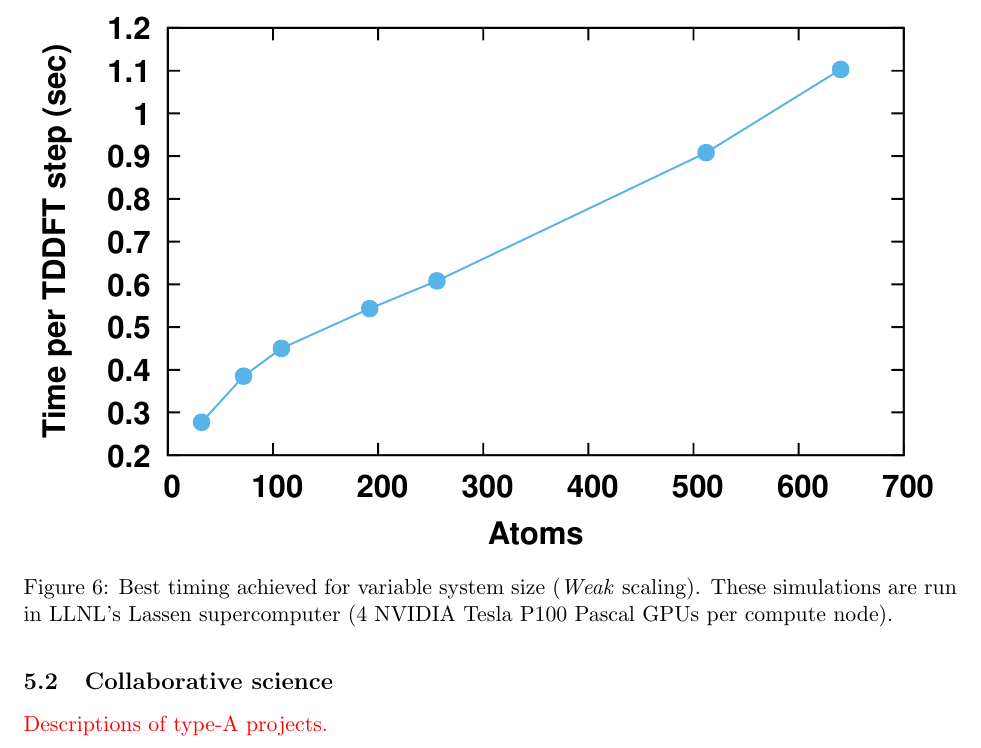
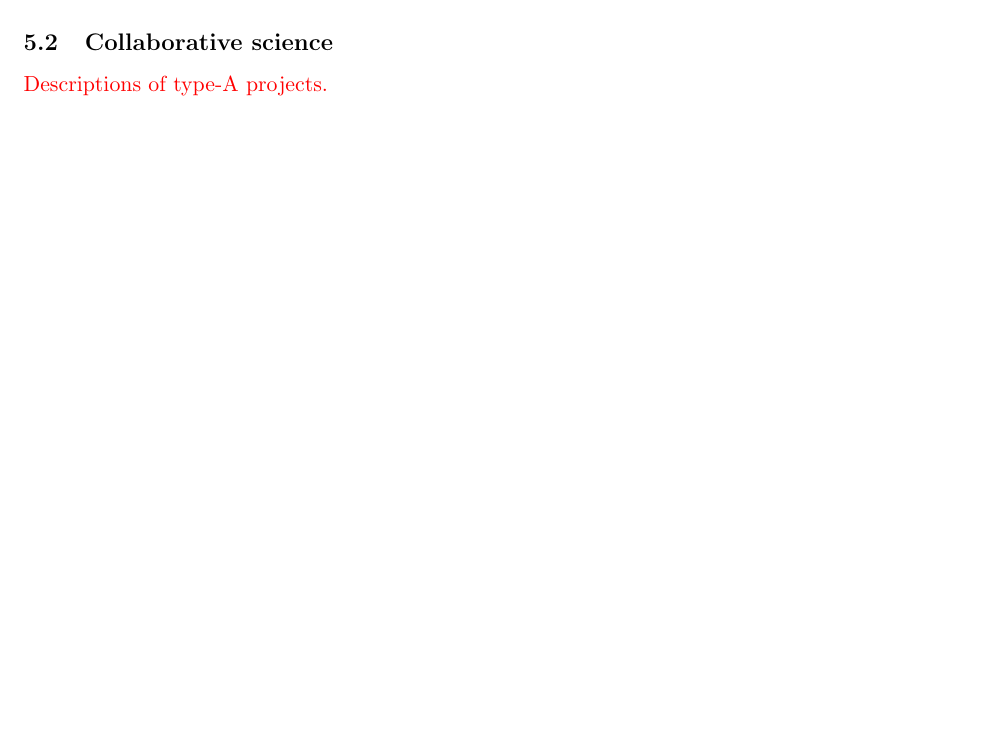
Before and after one commit to dasc01/NPNEQ-draft, a LaTeX document (main.tex, which reads research.tex): part of page 17 of 52 before the commit and part of page 16 of 51 after it, cut at the place of the change, the shorter picture padded with empty space. Compiled offline with pdfLaTeX.

Commit message:
remove duplicate

```diff
--- a/research.tex
+++ b/research.tex
@@ -161,17 +161,6 @@ This mean our parallelization only covers one degree of freedom (the states) and
 That's why we see the time per iteration in the weak scaling going up in Fig.~\ref{fig:scaling_weak}.
 
 Despite the incomplete parallelization, iterator times are below a second per step even with a few hundred atoms, which is very competitive among alternative codes.
-
-\begin{figure}[h]
-	\centering
-	\includegraphics[width=1.0\linewidth]{figures/scaling/weak}
-	\caption{
-		Best timing achieved for variable system size (\emph{Weak} scaling).
-		These simulations are run in LLNL's Lassen supercomputer (4 NVIDIA Tesla P100 Pascal GPUs per compute node).
-	}
-	\label{fig:inq_results}
-\end{figure}
-
 Overall, we developed a code that performs extremely competitive in modern clusters with GPUs.
 
 \paragraph{Validation of results:}
```
